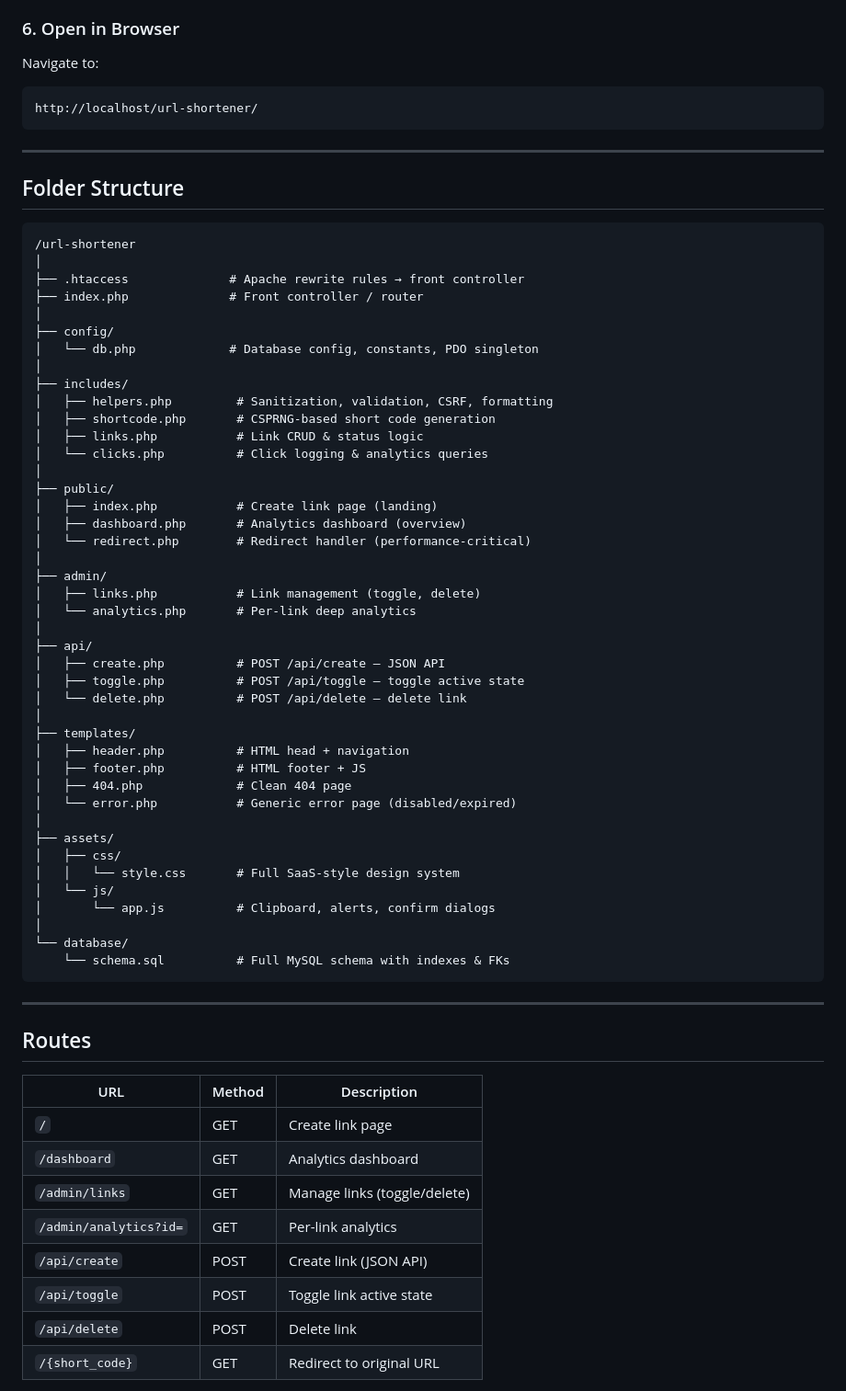
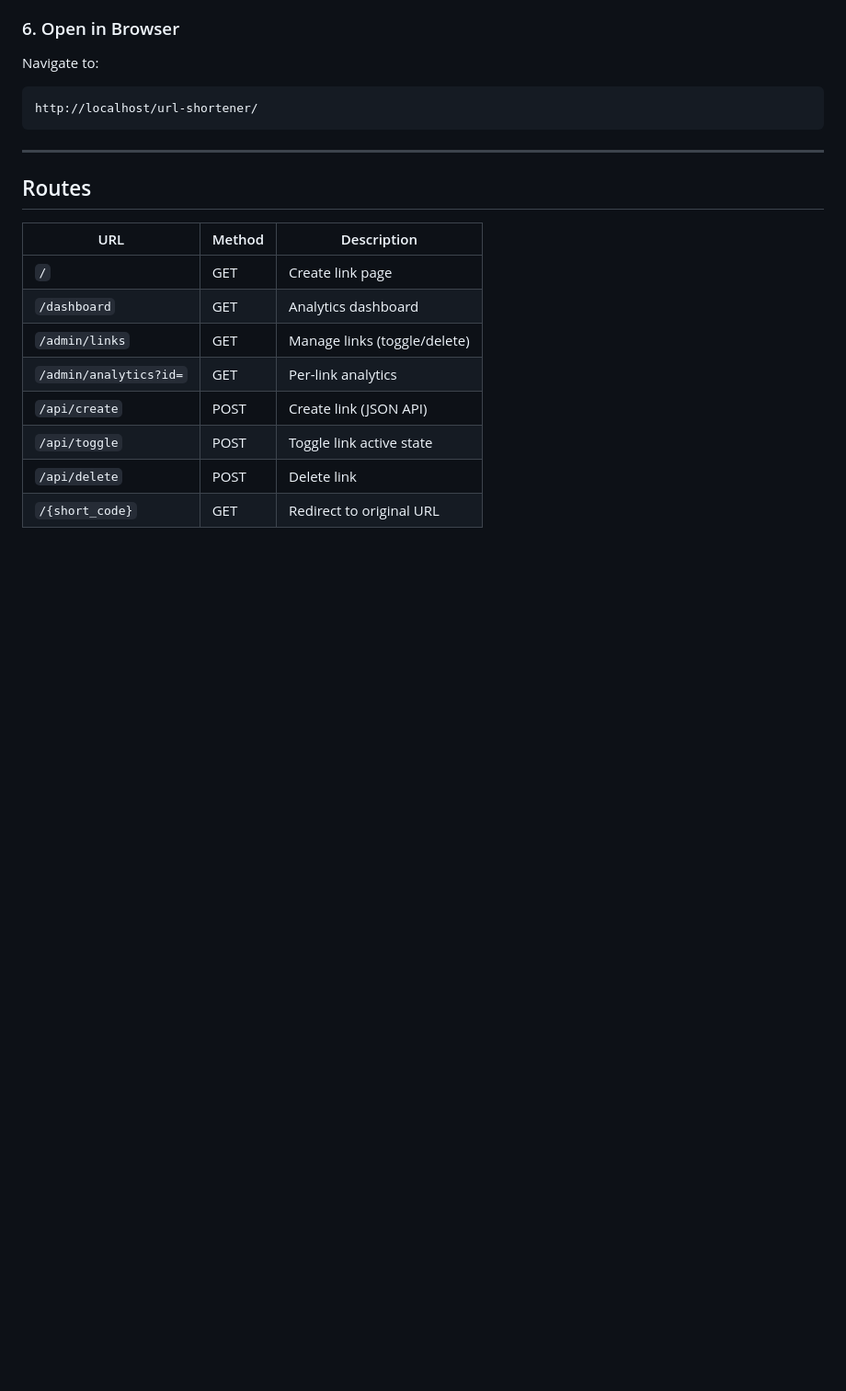
Before and after one commit to Yasir-Ismail/advanced-url-shortener, a Markdown page: README.md, the part around the change. Shown at 92% size. Rendered like a GitHub page; blank space fills up the shorter version.

````diff
--- a/README.md
+++ b/README.md
@@ -84,55 +84,6 @@ http://localhost/url-shortener/
 
 ---
 
-## Folder Structure
-
-```
-/url-shortener
-│
-├── .htaccess              # Apache rewrite rules → front controller
-├── index.php              # Front controller / router
-│
-├── config/
-│   └── db.php             # Database config, constants, PDO singleton
-│
-├── includes/
-│   ├── helpers.php         # Sanitization, validation, CSRF, formatting
-│   ├── shortcode.php       # CSPRNG-based short code generation
-│   ├── links.php           # Link CRUD & status logic
-│   └── clicks.php          # Click logging & analytics queries
-│
-├── public/
-│   ├── index.php           # Create link page (landing)
-│   ├── dashboard.php       # Analytics dashboard (overview)
-│   └── redirect.php        # Redirect handler (performance-critical)
-│
-├── admin/
-│   ├── links.php           # Link management (toggle, delete)
-│   └── analytics.php       # Per-link deep analytics
-│
-├── api/
-│   ├── create.php          # POST /api/create — JSON API
-│   ├── toggle.php          # POST /api/toggle — toggle active state
-│   └── delete.php          # POST /api/delete — delete link
-│
-├── templates/
-│   ├── header.php          # HTML head + navigation
-│   ├── footer.php          # HTML footer + JS
-│   ├── 404.php             # Clean 404 page
-│   └── error.php           # Generic error page (disabled/expired)
-│
-├── assets/
-│   ├── css/
-│   │   └── style.css       # Full SaaS-style design system
-│   └── js/
-│       └── app.js          # Clipboard, alerts, confirm dialogs
-│
-└── database/
-    └── schema.sql          # Full MySQL schema with indexes & FKs
-```
-
----
-
 ## Routes
 
 | URL                    | Method | Description                        |
````
